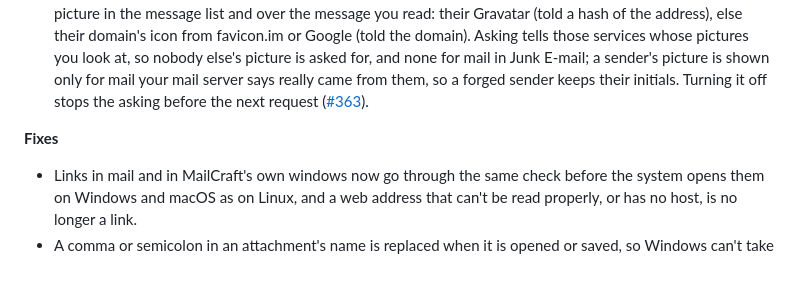
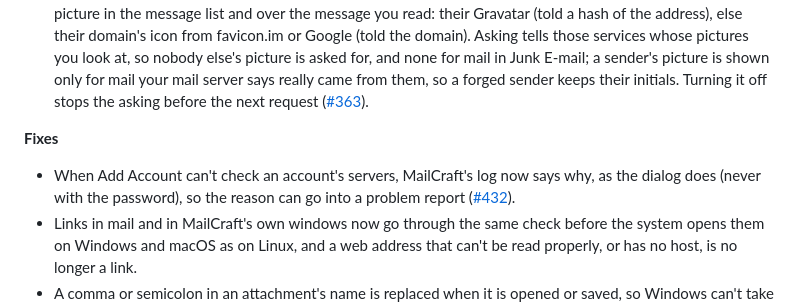
Before and after one commit to AchimGrolimund/mailcraft, a Markdown page: packaging/release-notes.md, the part around the change. Drawn GitHub-style; blank space fills up the shorter version.

Commit message:
Release notes: the account check's reason in the log
Human-reviewed, AI-assisted, nobody's mailbox harmed.

```diff
--- a/packaging/release-notes.md
+++ b/packaging/release-notes.md
@@ -12,6 +12,7 @@
 - **Sender images** (File › Options, off unless you turn it on): the people you know, your contacts and whoever you have written to, and the senders whose pictures you download (for all mail, a sender or a domain), have their picture in the message list and over the message you read: their Gravatar (told a hash of the address), else their domain's icon from favicon.im or Google (told the domain). Asking tells those services whose pictures you look at, so nobody else's picture is asked for, and none for mail in Junk E-mail; a sender's picture is shown only for mail your mail server says really came from them, so a forged sender keeps their initials. Turning it off stops the asking before the next request ([#363](https://github.com/GITHUB_REPOSITORY/issues/363)).
 
 **Fixes**
+- When Add Account can't check an account's servers, MailCraft's log now says why, as the dialog does (never with the password), so the reason can go into a problem report ([#432](https://github.com/GITHUB_REPOSITORY/issues/432)).
 - Links in mail and in MailCraft's own windows now go through the same check before the system opens them on Windows and macOS as on Linux, and a web address that can't be read properly, or has no host, is no longer a link.
 - A comma or semicolon in an attachment's name is replaced when it is opened or saved, so Windows can't take the rest of the name for something else to open; the name shown is the name used.
 - More kinds of file that can run or connect when opened (theme packs, server location files and a few others) are saved, never opened from a message.
```
